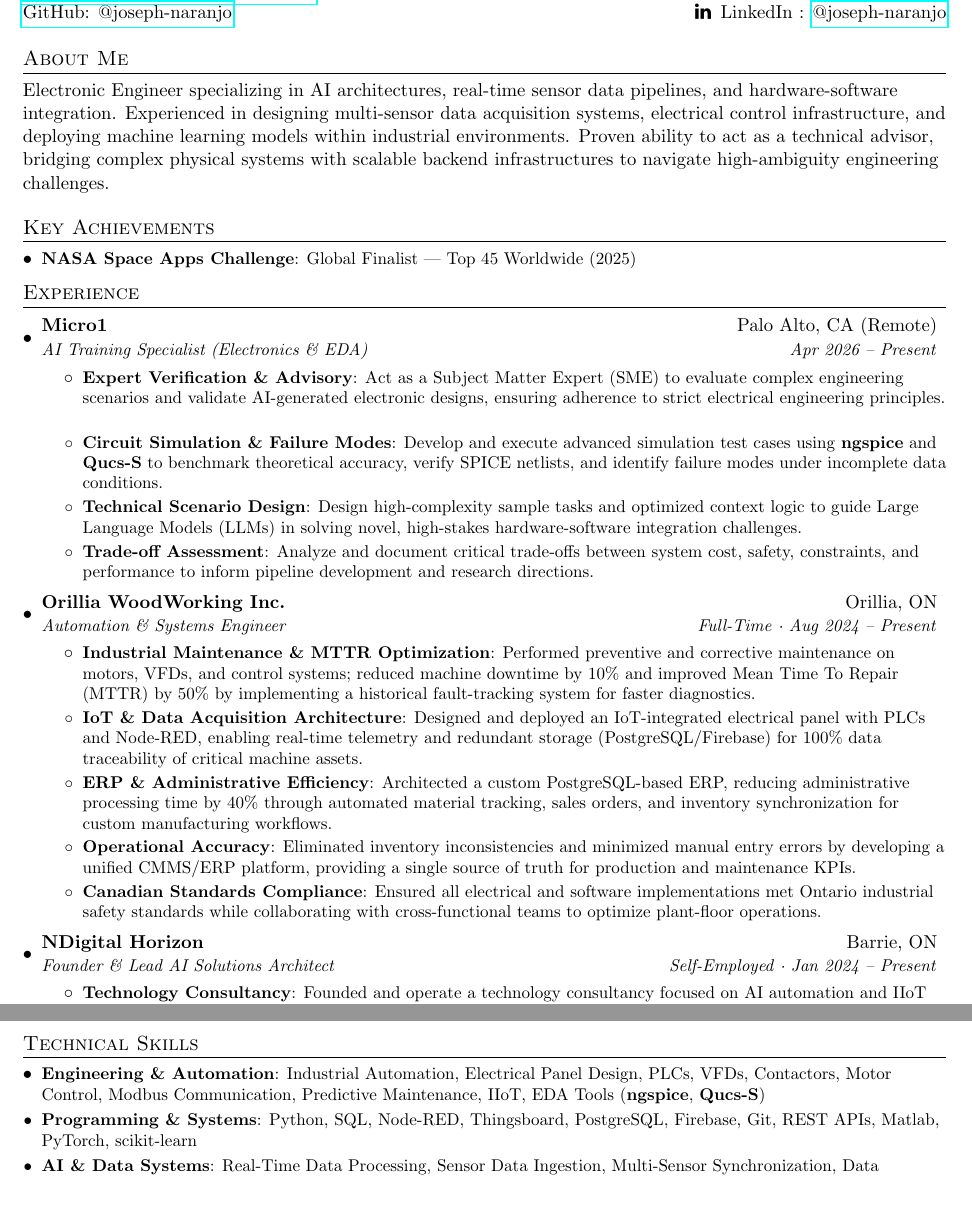
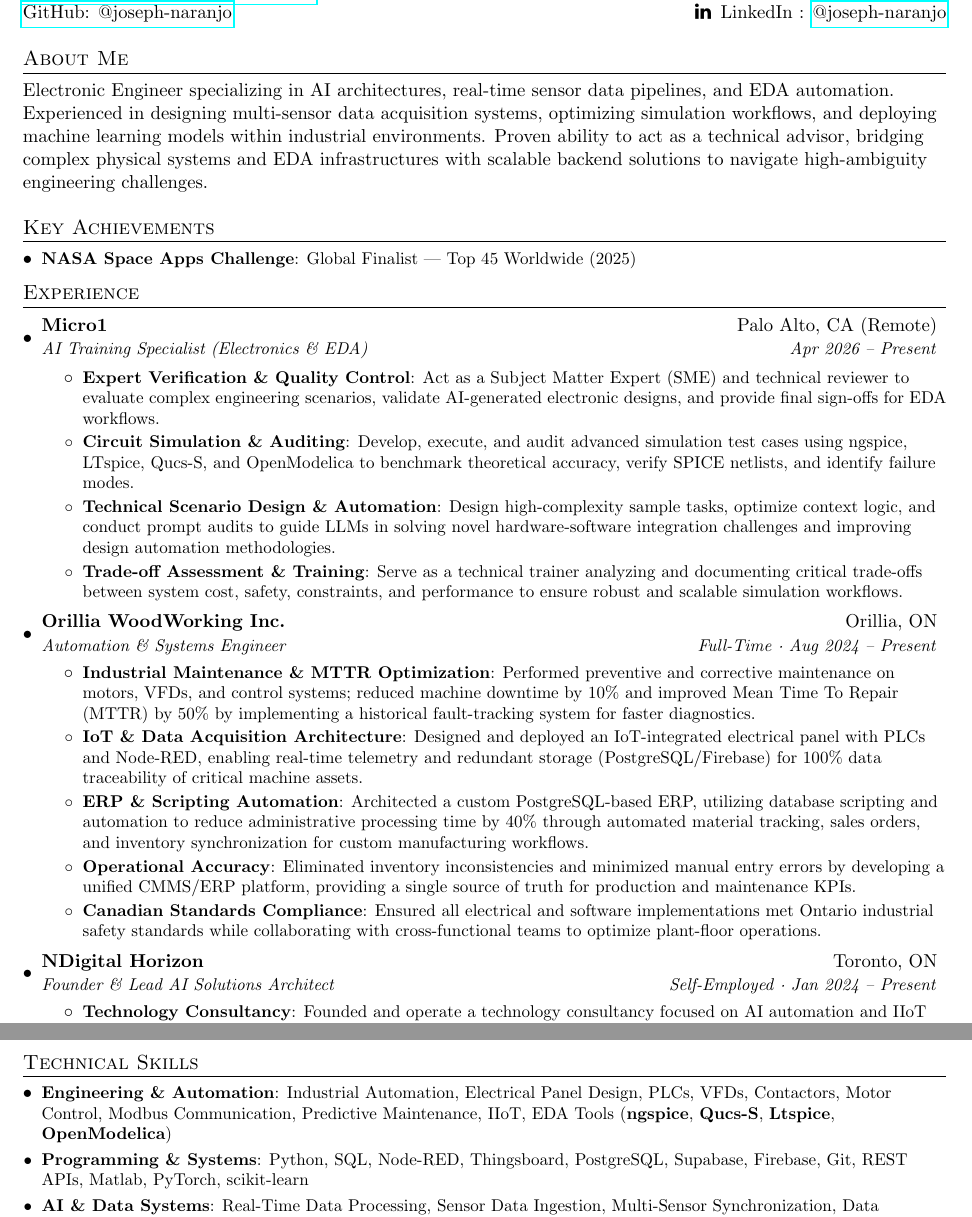
Before and after one commit to DylanN25/resume-cicd-automation, a LaTeX document (src/JosephNaranjo_Electronics_Automation.tex): two parts of pages 1 and 2 of 2, joined at a grey line, cut so that both start at the same text. Compiled offline with pdfLaTeX.

Commit message:
Revise introduction and enhance resume details
Updated the introduction to reflect a focus on EDA automation and optimized simulation workflows. Enhanced various resume items for clarity and specificity, including technical scenario design and trade-off assessment.

```diff
--- a/src/JosephNaranjo_Electronics_Automation.tex
+++ b/src/JosephNaranjo_Electronics_Automation.tex
@@ -67,7 +67,7 @@
 
 %----------INTRODUCTION-----------------
 \section{About Me}
-Electronic Engineer specializing in AI architectures, real-time sensor data pipelines, and hardware-software integration. Experienced in designing multi-sensor data acquisition systems, electrical control infrastructure, and deploying machine learning models within industrial environments. Proven ability to act as a technical advisor, bridging complex physical systems with scalable backend infrastructures to navigate high-ambiguity engineering challenges.
+Electronic Engineer specializing in AI architectures, real-time sensor data pipelines, and EDA automation. Experienced in designing multi-sensor data acquisition systems, optimizing simulation workflows, and deploying machine learning models within industrial environments. Proven ability to act as a technical advisor, bridging complex physical systems and EDA infrastructures with scalable backend solutions to navigate high-ambiguity engineering challenges.
 
 %----------KEY ACHIEVEMENTS-----------------
 \section{Key Achievements}
@@ -84,14 +84,14 @@
     {Micro1}{Palo Alto, CA (Remote)}
     {AI Training Specialist (Electronics \& EDA)}{Apr 2026 -- Present}
   \resumeItemListStart
-    \resumeItem{Expert Verification \& Advisory}
-      {Act as a Subject Matter Expert (SME) to evaluate complex engineering scenarios and validate AI-generated electronic designs, ensuring adherence to strict electrical engineering principles.}
-    \resumeItem{Circuit Simulation \& Failure Modes}
-      {Develop and execute advanced simulation test cases using \textbf{ngspice} and \textbf{Qucs-S} to benchmark theoretical accuracy, verify SPICE netlists, and identify failure modes under incomplete data conditions.}
-    \resumeItem{Technical Scenario Design}
-      {Design high-complexity sample tasks and optimized context logic to guide Large Language Models (LLMs) in solving novel, high-stakes hardware-software integration challenges.}
-    \resumeItem{Trade-off Assessment}
-      {Analyze and document critical trade-offs between system cost, safety, constraints, and performance to inform pipeline development and research directions.}
+    \resumeItem{Expert Verification \& Quality Control}
+      {Act as a Subject Matter Expert (SME) and technical reviewer to evaluate complex engineering scenarios, validate AI-generated electronic designs, and provide final sign-offs for EDA workflows.}
+    \resumeItem{Circuit Simulation \& Auditing}
+      {Develop, execute, and audit advanced simulation test cases using ngspice, LTspice, Qucs-S, and OpenModelica to benchmark theoretical accuracy, verify SPICE netlists, and identify failure modes.}
+    \resumeItem{Technical Scenario Design \& Automation}
+      {Design high-complexity sample tasks, optimize context logic, and conduct prompt audits to guide LLMs in solving novel hardware-software integration challenges and improving design automation methodologies.}
+    \resumeItem{Trade-off Assessment \& Training}
+      {Serve as a technical trainer analyzing and documenting critical trade-offs between system cost, safety, constraints, and performance to ensure robust and scalable simulation workflows.}
   \resumeItemListEnd
 
 %--- Orillia Woodworking Inc. ---
@@ -103,8 +103,8 @@
     {Performed preventive and corrective maintenance on motors, VFDs, and control systems; reduced machine downtime by 10\% and improved Mean Time To Repair (MTTR) by 50\% by implementing a historical fault-tracking system for faster diagnostics.}
   \resumeItem{IoT \& Data Acquisition Architecture}
     {Designed and deployed an IoT-integrated electrical panel with PLCs and Node-RED, enabling real-time telemetry and redundant storage (PostgreSQL/Firebase) for 100\% data traceability of critical machine assets.}
-  \resumeItem{ERP \& Administrative Efficiency}
-    {Architected a custom PostgreSQL-based ERP, reducing administrative processing time by 40\% through automated material tracking, sales orders, and inventory synchronization for custom manufacturing workflows.}
+  \resumeItem{ERP \& Scripting Automation}
+    {Architected a custom PostgreSQL-based ERP, utilizing database scripting and automation to reduce administrative processing time by 40\% through automated material tracking, sales orders, and inventory synchronization for custom manufacturing workflows.}
   \resumeItem{Operational Accuracy}
     {Eliminated inventory inconsistencies and minimized manual entry errors by developing a unified CMMS/ERP platform, providing a single source of truth for production and maintenance KPIs.}
   \resumeItem{Canadian Standards Compliance}
@@ -113,7 +113,7 @@
 
   %--- NDigital Horizon ---
   \resumeSubheading
-    {NDigital Horizon}{Barrie, ON}
+    {NDigital Horizon}{Toronto, ON}
     {Founder \& Lead AI Solutions Architect}{Self-Employed · Jan 2024 -- Present}
   \resumeItemListStart
     \resumeItem{Technology Consultancy}
@@ -132,9 +132,9 @@
 \section{Technical Skills}
 \resumeSubHeadingListStart
   \resumeSubItem{Engineering \& Automation}
-    {Industrial Automation, Electrical Panel Design, PLCs, VFDs, Contactors, Motor Control, Modbus Communication, Predictive Maintenance, IIoT, EDA Tools (\textbf{ngspice}, \textbf{Qucs-S})}
+    {Industrial Automation, Electrical Panel Design, PLCs, VFDs, Contactors, Motor Control, Modbus Communication, Predictive Maintenance, IIoT, EDA Tools (\textbf{ngspice}, \textbf{Qucs-S}, \textbf{Ltspice}, \textbf{OpenModelica})}
   \resumeSubItem{Programming \& Systems}
-    {Python, SQL, Node-RED, Thingsboard, PostgreSQL, Firebase, Git, REST APIs, Matlab, PyTorch, scikit-learn}
+    {Python, SQL, Node-RED, Thingsboard, PostgreSQL, Supabase, Firebase, Git, REST APIs, Matlab, PyTorch, scikit-learn}
   \resumeSubItem{AI \& Data Systems}
     {Real-Time Data Processing, Sensor Data Ingestion, Multi-Sensor Synchronization, Data Pipelines, Anomaly Detection, Prompt Engineering}
   \resumeSubItem{Infrastructure}
```
